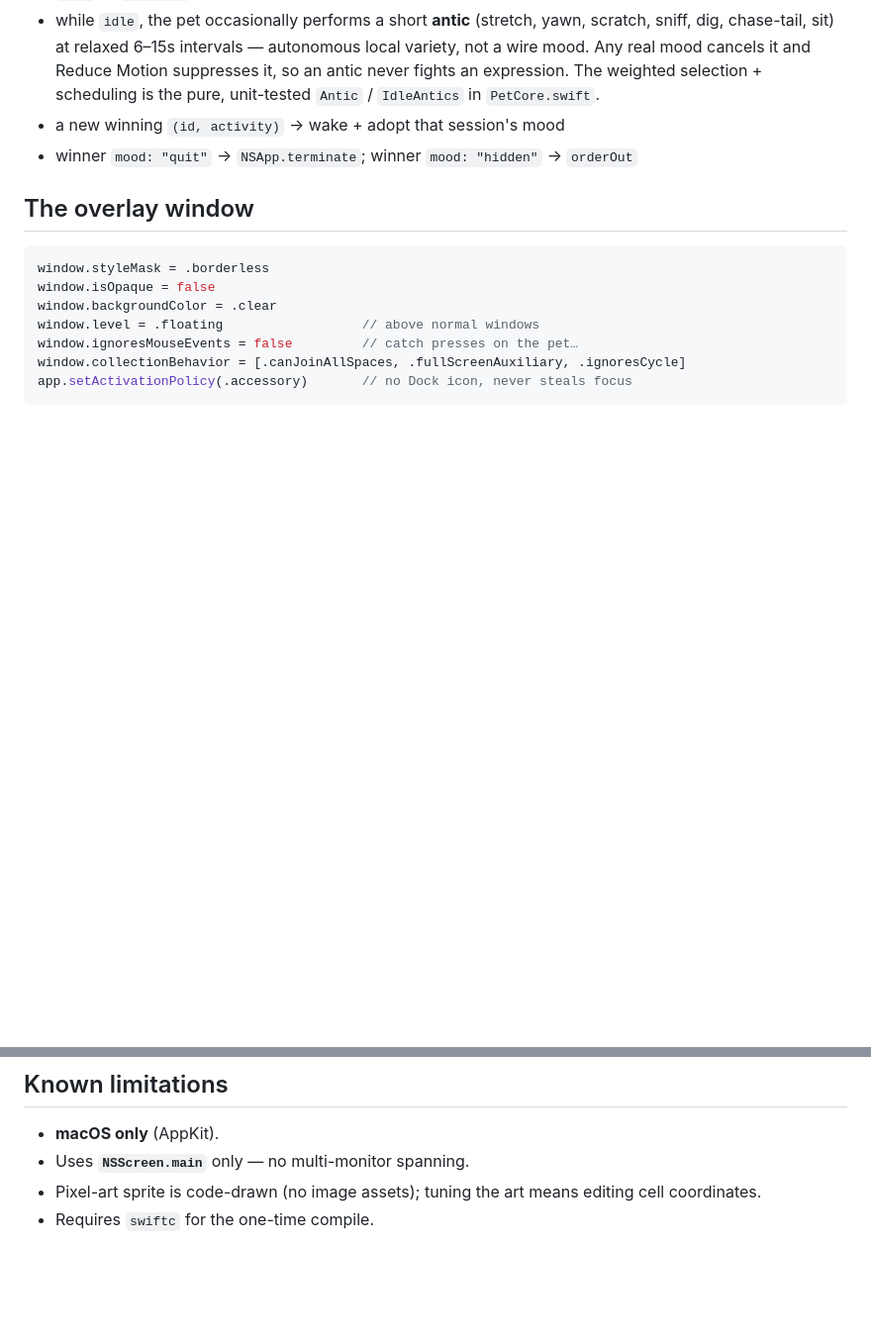
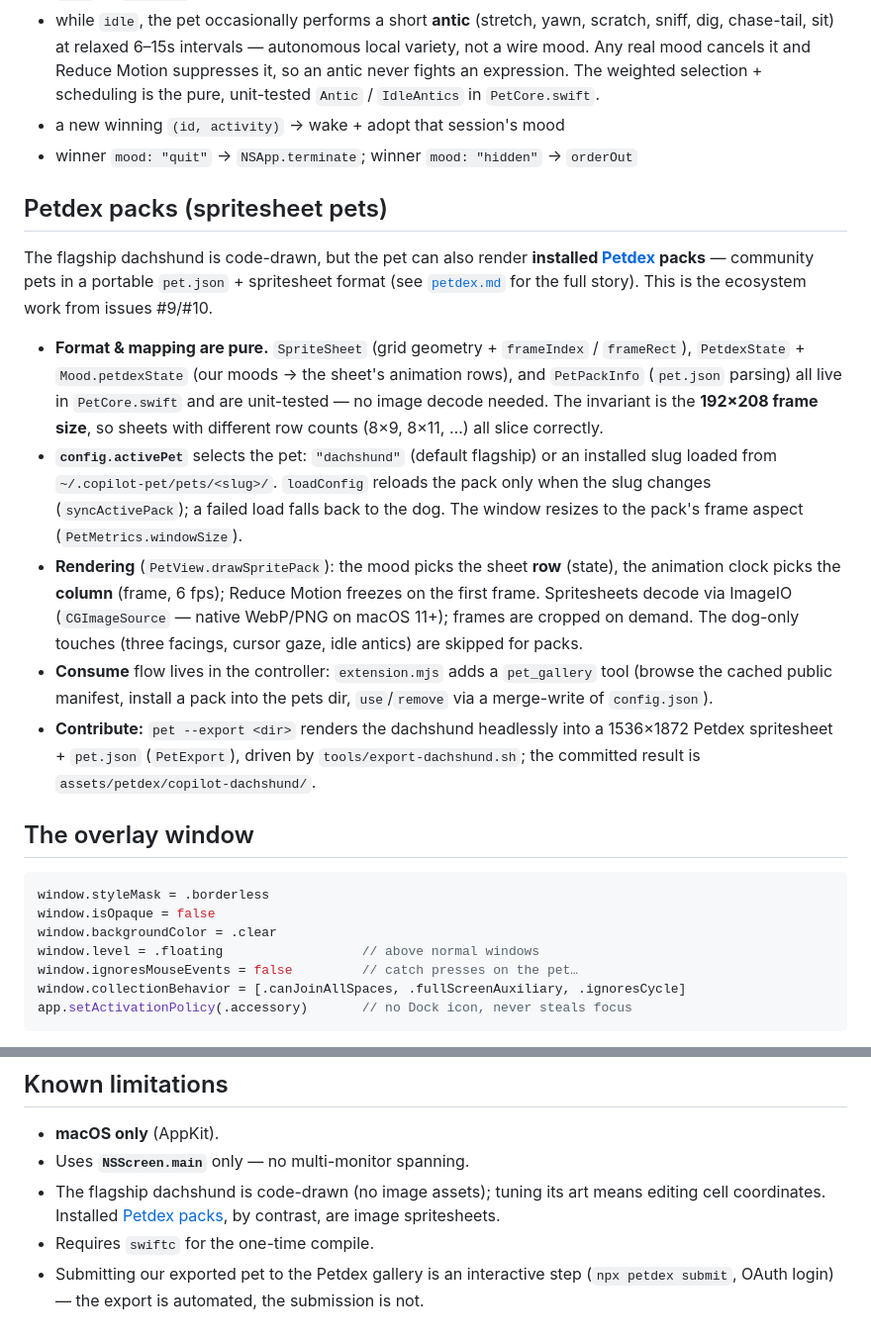
Before and after one commit to ccastrotrejo/PetExtensionGithubCopilot, a Markdown page: docs/architecture.md, 2 parts joined by grey strips. Shown at 99% size. Drawn GitHub-style; blank space fills up the shorter version.

````diff
--- a/docs/architecture.md
+++ b/docs/architecture.md
@@ -156,6 +156,37 @@ The renderer owns transient/auto transitions so the controller only sends discre
 - a new winning `(id, activity)` → wake + adopt that session's mood
 - winner `mood: "quit"` → `NSApp.terminate`; winner `mood: "hidden"` → `orderOut`
 
+## Petdex packs (spritesheet pets)
+
+The flagship dachshund is code-drawn, but the pet can also render **installed
+[Petdex](https://petdex.dev) packs** — community pets in a portable
+`pet.json` + spritesheet format (see [`petdex.md`](petdex.md) for the full story).
+This is the ecosystem work from issues #9/#10.
+
+- **Format & mapping are pure.** `SpriteSheet` (grid geometry + `frameIndex` /
+  `frameRect`), `PetdexState` + `Mood.petdexState` (our moods → the sheet's
+  animation rows), and `PetPackInfo` (`pet.json` parsing) all live in
+  `PetCore.swift` and are unit-tested — no image decode needed. The invariant is
+  the **192×208 frame size**, so sheets with different row counts (8×9, 8×11, …)
+  all slice correctly.
+- **`config.activePet`** selects the pet: `"dachshund"` (default flagship) or an
+  installed slug loaded from `~/.copilot-pet/pets/<slug>/`. `loadConfig` reloads
+  the pack only when the slug changes (`syncActivePack`); a failed load falls
+  back to the dog. The window resizes to the pack's frame aspect
+  (`PetMetrics.windowSize`).
+- **Rendering** (`PetView.drawSpritePack`): the mood picks the sheet **row**
+  (state), the animation clock picks the **column** (frame, 6 fps); Reduce Motion
+  freezes on the first frame. Spritesheets decode via ImageIO (`CGImageSource` —
+  native WebP/PNG on macOS 11+); frames are cropped on demand. The dog-only
+  touches (three facings, cursor gaze, idle antics) are skipped for packs.
+- **Consume** flow lives in the controller: `extension.mjs` adds a `pet_gallery`
+  tool (browse the cached public manifest, install a pack into the pets dir,
+  `use`/`remove` via a merge-write of `config.json`).
+- **Contribute:** `pet --export <dir>` renders the dachshund headlessly into a
+  1536×1872 Petdex spritesheet + `pet.json` (`PetExport`), driven by
+  `tools/export-dachshund.sh`; the committed result is
+  `assets/petdex/copilot-dachshund/`.
+
 ## The overlay window
 
 ```swift
@@ -226,5 +257,6 @@ with a tail, and a soft ground shadow.
 
 - **macOS only** (AppKit).
 - Uses **`NSScreen.main`** only — no multi-monitor spanning.
-- Pixel-art sprite is code-drawn (no image assets); tuning the art means editing cell coordinates.
+- The flagship dachshund is code-drawn (no image assets); tuning its art means editing cell coordinates. Installed [Petdex packs](petdex.md), by contrast, are image spritesheets.
 - Requires `swiftc` for the one-time compile.
+- Submitting our exported pet to the Petdex gallery is an interactive step (`npx petdex submit`, OAuth login) — the export is automated, the submission is not.
````
Also changed, not shown: README.md (+18 -4 lines), docs/config.md (+10 -0 lines), docs/petdex.md (added, +113 -0 lines), assets/petdex/copilot-dachshund/spritesheet.png (added), 7 other files.
